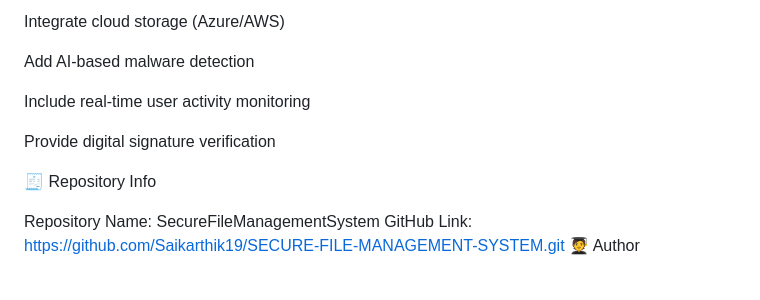
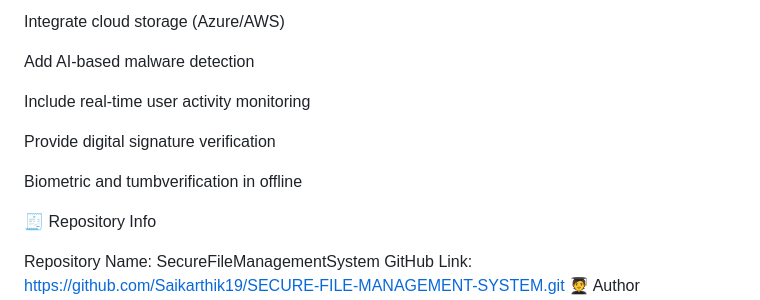
Before and after one commit to Saikarthik19/SECURE-FILE-MANAGEMENT-SYSTEM, a Markdown page: README.md, the part around the change. Rendered like a GitHub page; blank space fills up the shorter version.

Commit message:
Add biometric and thumb verification feature
Added biometric and thumb verification feature in offline.

```diff
--- a/README.md
+++ b/README.md
@@ -86,6 +86,9 @@ Include real-time user activity monitoring
 
 Provide digital signature verification
 
+Biometric and tumbverification in offline
+
+
 🧾 Repository Info
 
 Repository Name: SecureFileManagementSystem GitHub Link: https://github.com/Saikarthik19/SECURE-FILE-MANAGEMENT-SYSTEM.git
```
